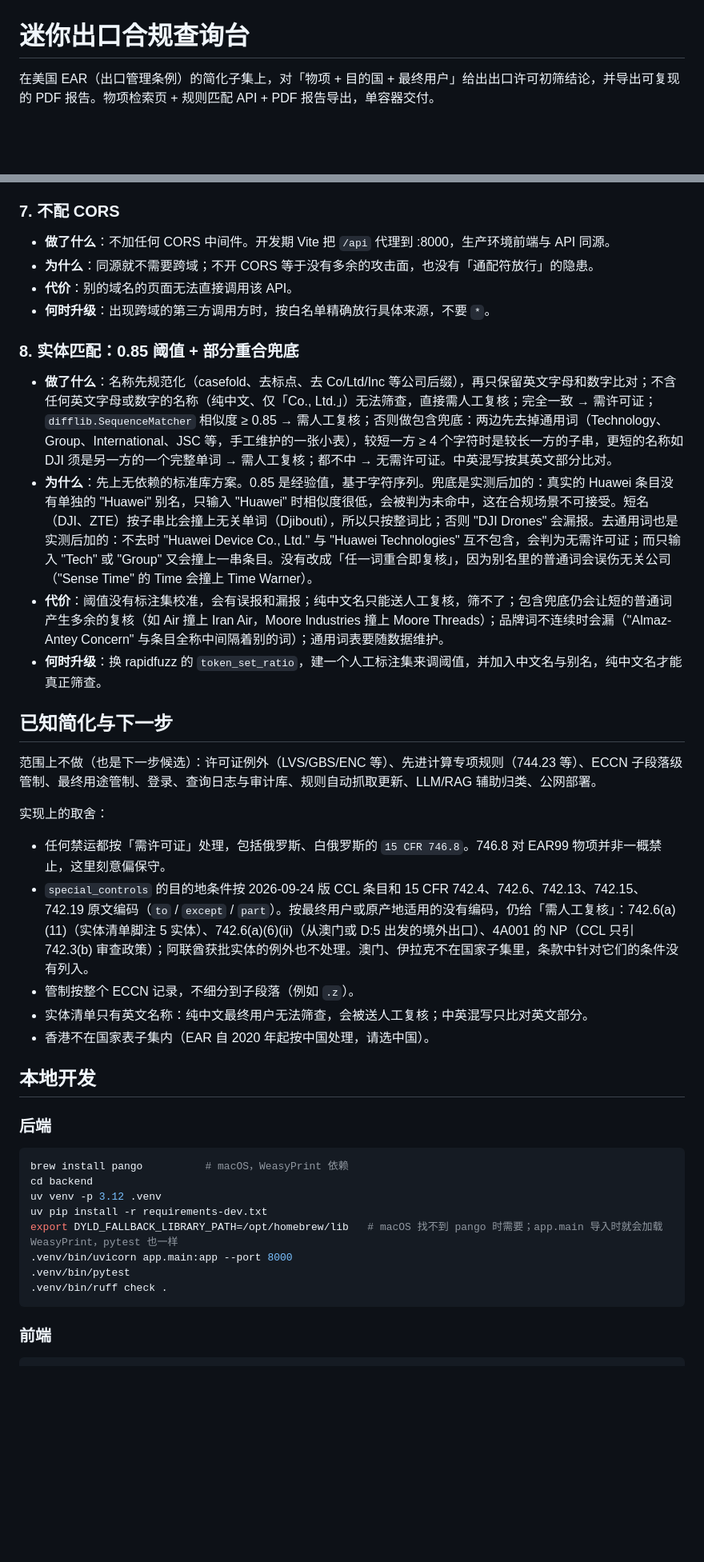
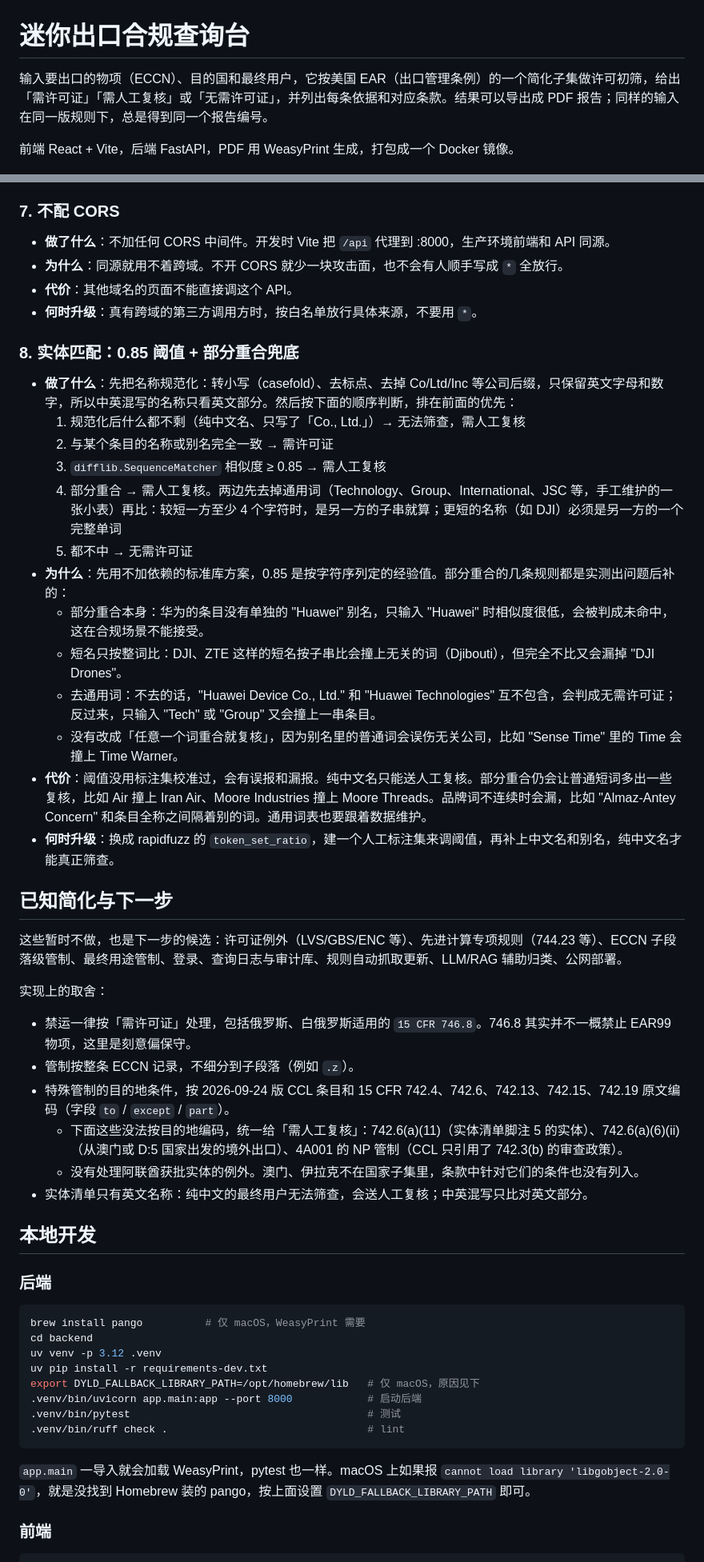
Before and after one commit to ZHJay/export-compliance-desk, a Markdown page: README.md, 2 parts joined by grey strips. Shown at 80% size. Rendered like a GitHub page; blank space fills up the shorter version.

````diff
--- a/README.md
+++ b/README.md
@@ -1,6 +1,8 @@
 # 迷你出口合规查询台
 
-在美国 EAR（出口管理条例）的简化子集上，对「物项 + 目的国 + 最终用户」给出出口许可初筛结论，并导出可复现的 PDF 报告。物项检索页 + 规则匹配 API + PDF 报告导出，单容器交付。
+输入要出口的物项（ECCN）、目的国和最终用户，它按美国 EAR（出口管理条例）的一个简化子集做许可初筛，给出「需许可证」「需人工复核」或「无需许可证」，并列出每条依据和对应条款。结果可以导出成 PDF 报告；同样的输入在同一版规则下，总是得到同一个报告编号。
+
+前端 React + Vite，后端 FastAPI，PDF 用 WeasyPrint 生成，打包成一个 Docker 镜像。
 
 ![demo](docs/demo.gif)
 
@@ -117,44 +139,56 @@ flowchart LR
 
 ### 7. 不配 CORS
 
-- **做了什么**：不加任何 CORS 中间件。开发期 Vite 把 `/api` 代理到 :8000，生产环境前端与 API 同源。
-- **为什么**：同源就不需要跨域；不开 CORS 等于没有多余的攻击面，也没有「通配符放行」的隐患。
-- **代价**：别的域名的页面无法直接调用该 API。
-- **何时升级**：出现跨域的第三方调用方时，按白名单精确放行具体来源，不要 `*`。
+- **做了什么**：不加任何 CORS 中间件。开发时 Vite 把 `/api` 代理到 :8000，生产环境前端和 API 同源。
+- **为什么**：同源就用不着跨域。不开 CORS 就少一块攻击面，也不会有人顺手写成 `*` 全放行。
+- **代价**：其他域名的页面不能直接调这个 API。
+- **何时升级**：真有跨域的第三方调用方时，按白名单放行具体来源，不要用 `*`。
 
 ### 8. 实体匹配：0.85 阈值 + 部分重合兜底
 
-- **做了什么**：名称先规范化（casefold、去标点、去 Co/Ltd/Inc 等公司后缀），再只保留英文字母和数字比对；不含任何英文字母或数字的名称（纯中文、仅「Co., Ltd.」）无法筛查，直接需人工复核；完全一致 → 需许可证；`difflib.SequenceMatcher` 相似度 ≥ 0.85 → 需人工复核；否则做包含兜底：两边先去掉通用词（Technology、Group、International、JSC 等，手工维护的一张小表），较短一方 ≥ 4 个字符时是较长一方的子串，更短的名称如 DJI 须是另一方的一个完整单词 → 需人工复核；都不中 → 无需许可证。中英混写按其英文部分比对。
-- **为什么**：先上无依赖的标准库方案。0.85 是经验值，基于字符序列。兜底是实测后加的：真实的 Huawei 条目没有单独的 "Huawei" 别名，只输入 "Huawei" 时相似度很低，会被判为未命中，这在合规场景不可接受。短名（DJI、ZTE）按子串比会撞上无关单词（Djibouti），所以只按整词比；否则 "DJI Drones" 会漏报。去通用词也是实测后加的：不去时 "Huawei Device Co., Ltd." 与 "Huawei Technologies" 互不包含，会判为无需许可证；而只输入 "Tech" 或 "Group" 又会撞上一串条目。没有改成「任一词重合即复核」，因为别名里的普通词会误伤无关公司（"Sense Time" 的 Time 会撞上 Time Warner）。
-- **代价**：阈值没有标注集校准，会有误报和漏报；纯中文名只能送人工复核，筛不了；包含兜底仍会让短的普通词产生多余的复核（如 Air 撞上 Iran Air，Moore Industries 撞上 Moore Threads）；品牌词不连续时会漏（"Almaz-Antey Concern" 与条目全称中间隔着别的词）；通用词表要随数据维护。
-- **何时升级**：换 rapidfuzz 的 `token_set_ratio`，建一个人工标注集来调阈值，并加入中文名与别名，纯中文名才能真正筛查。
+- **做了什么**：先把名称规范化：转小写（casefold）、去标点、去掉 Co/Ltd/Inc 等公司后缀，只保留英文字母和数字，所以中英混写的名称只看英文部分。然后按下面的顺序判断，排在前面的优先：
+  1. 规范化后什么都不剩（纯中文名、只写了「Co., Ltd.」）→ 无法筛查，需人工复核
+  2. 与某个条目的名称或别名完全一致 → 需许可证
+  3. `difflib.SequenceMatcher` 相似度 ≥ 0.85 → 需人工复核
+  4. 部分重合 → 需人工复核。两边先去掉通用词（Technology、Group、International、JSC 等，手工维护的一张小表）再比：较短一方至少 4 个字符时，是另一方的子串就算；更短的名称（如 DJI）必须是另一方的一个完整单词
+  5. 都不中 → 无需许可证
+- **为什么**：先用不加依赖的标准库方案，0.85 是按字符序列定的经验值。部分重合的几条规则都是实测出问题后补的：
+  - 部分重合本身：华为的条目没有单独的 "Huawei" 别名，只输入 "Huawei" 时相似度很低，会被判成未命中，这在合规场景不能接受。
+  - 短名只按整词比：DJI、ZTE 这样的短名按子串比会撞上无关的词（Djibouti），但完全不比又会漏掉 "DJI Drones"。
+  - 去通用词：不去的话，"Huawei Device Co., Ltd." 和 "Huawei Technologies" 互不包含，会判成无需许可证；反过来，只输入 "Tech" 或 "Group" 又会撞上一串条目。
+  - 没有改成「任意一个词重合就复核」，因为别名里的普通词会误伤无关公司，比如 "Sense Time" 里的 Time 会撞上 Time Warner。
+- **代价**：阈值没用标注集校准过，会有误报和漏报。纯中文名只能送人工复核。部分重合仍会让普通短词多出一些复核，比如 Air 撞上 Iran Air、Moore Industries 撞上 Moore Threads。品牌词不连续时会漏，比如 "Almaz-Antey Concern" 和条目全称之间隔着别的词。通用词表也要跟着数据维护。
+- **何时升级**：换成 rapidfuzz 的 `token_set_ratio`，建一个人工标注集来调阈值，再补上中文名和别名，纯中文名才能真正筛查。
 
 ## 已知简化与下一步
 
-范围上不做（也是下一步候选）：许可证例外（LVS/GBS/ENC 等）、先进计算专项规则（744.23 等）、ECCN 子段落级管制、最终用途管制、登录、查询日志与审计库、规则自动抓取更新、LLM/RAG 辅助归类、公网部署。
+这些暂时不做，也是下一步的候选：许可证例外（LVS/GBS/ENC 等）、先进计算专项规则（744.23 等）、ECCN 子段落级管制、最终用途管制、登录、查询日志与审计库、规则自动抓取更新、LLM/RAG 辅助归类、公网部署。
 
 实现上的取舍：
 
-- 任何禁运都按「需许可证」处理，包括俄罗斯、白俄罗斯的 `15 CFR 746.8`。746.8 对 EAR99 物项并非一概禁止，这里刻意偏保守。
-- `special_controls` 的目的地条件按 2026-09-24 版 CCL 条目和 15 CFR 742.4、742.6、742.13、742.15、742.19 原文编码（`to` / `except` / `part`）。按最终用户或原产地适用的没有编码，仍给「需人工复核」：742.6(a)(11)（实体清单脚注 5 实体）、742.6(a)(6)(ii)（从澳门或 D:5 出发的境外出口）、4A001 的 NP（CCL 只引 742.3(b) 审查政策）；阿联酋获批实体的例外也不处理。澳门、伊拉克不在国家子集里，条款中针对它们的条件没有列入。
-- 管制按整个 ECCN 记录，不细分到子段落（例如 `.z`）。
-- 实体清单只有英文名称：纯中文最终用户无法筛查，会被送人工复核；中英混写只比对英文部分。
-- 香港不在国家表子集内（EAR 自 2020 年起按中国处理，请选中国）。
+- 禁运一律按「需许可证」处理，包括俄罗斯、白俄罗斯适用的 `15 CFR 746.8`。746.8 其实并不一概禁止 EAR99 物项，这里是刻意偏保守。
+- 管制按整条 ECCN 记录，不细分到子段落（例如 `.z`）。
+- 特殊管制的目的地条件，按 2026-09-24 版 CCL 条目和 15 CFR 742.4、742.6、742.13、742.15、742.19 原文编码（字段 `to` / `except` / `part`）。
+  - 下面这些没法按目的地编码，统一给「需人工复核」：742.6(a)(11)（实体清单脚注 5 的实体）、742.6(a)(6)(ii)（从澳门或 D:5 国家出发的境外出口）、4A001 的 NP 管制（CCL 只引用了 742.3(b) 的审查政策）。
+  - 没有处理阿联酋获批实体的例外。澳门、伊拉克不在国家子集里，条款中针对它们的条件也没有列入。
+- 实体清单只有英文名称：纯中文的最终用户无法筛查，会送人工复核；中英混写只比对英文部分。
 
 ## 本地开发
 
 ### 后端
 
 ```bash
-brew install pango          # macOS，WeasyPrint 依赖
+brew install pango          # 仅 macOS，WeasyPrint 需要
 cd backend
 uv venv -p 3.12 .venv
 uv pip install -r requirements-dev.txt
-export DYLD_FALLBACK_LIBRARY_PATH=/opt/homebrew/lib   # macOS 找不到 pango 时需要；app.main 导入时就会加载 WeasyPrint，pytest 也一样
-.venv/bin/uvicorn app.main:app --port 8000
-.venv/bin/pytest
-.venv/bin/ruff check .
+export DYLD_FALLBACK_LIBRARY_PATH=/opt/homebrew/lib   # 仅 macOS，原因见下
+.venv/bin/uvicorn app.main:app --port 8000            # 启动后端
+.venv/bin/pytest                                      # 测试
+.venv/bin/ruff check .                                # lint
 ```
+
+`app.main` 一导入就会加载 WeasyPrint，pytest 也一样。macOS 上如果报 `cannot load library 'libgobject-2.0-0'`，就是没找到 Homebrew 装的 pango，按上面设置 `DYLD_FALLBACK_LIBRARY_PATH` 即可。
 
 ### 前端
 
````
Also changed, not shown: other parts of README.md (+68 -48 lines).
